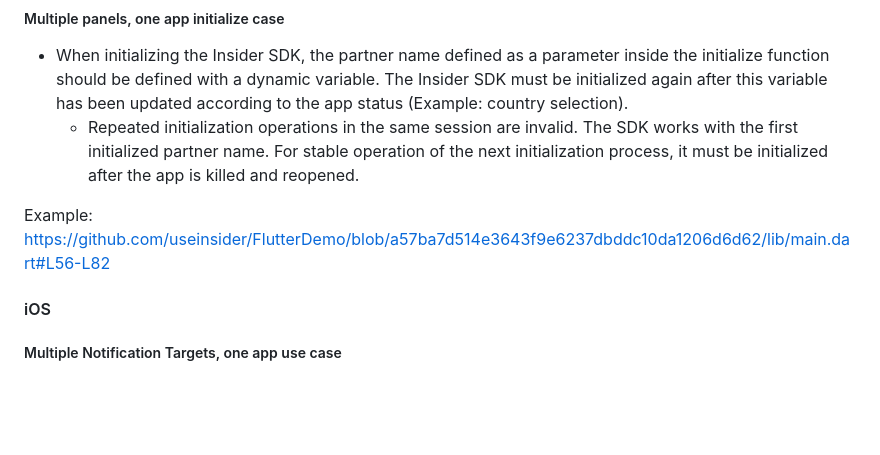
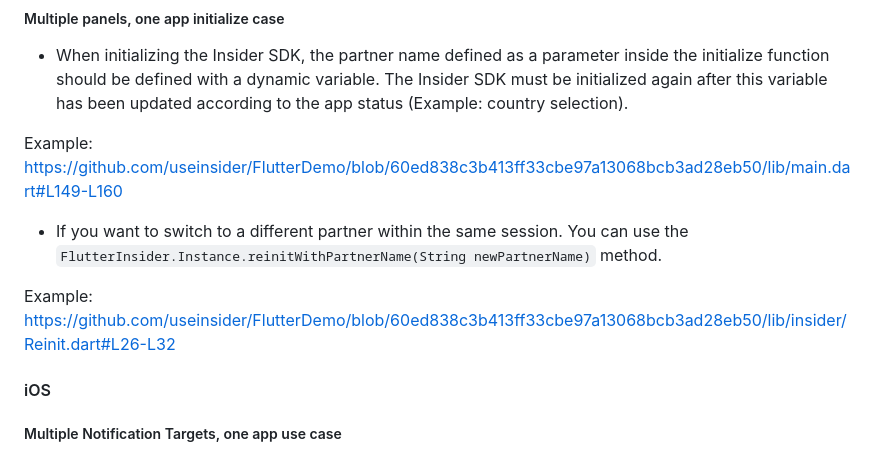
Before and after one commit to useinsider/FlutterDemo, a Markdown page: README.md, the part around the change. Rendered like a GitHub page; blank space fills up the shorter version.

```diff
--- a/README.md
+++ b/README.md
@@ -68,9 +68,12 @@ To handle multiple panels in one app, some adjustments are required.
 ##### Multiple panels, one app initialize case
 
 * When initializing the Insider SDK, the partner name defined as a parameter inside the initialize function should be defined with a dynamic variable. The Insider SDK must be initialized again after this variable has been updated according to the app status (Example: country selection).
-    - Repeated initialization operations in the same session are invalid. The SDK works with the first initialized partner name. For stable operation of the next initialization process, it must be initialized after the app is killed and reopened.
 
-Example: https://github.com/useinsider/FlutterDemo/blob/a57ba7d514e3643f9e6237dbddc10da1206d6d62/lib/main.dart#L56-L82
+Example: https://github.com/useinsider/FlutterDemo/blob/60ed838c3b413ff33cbe97a13068bcb3ad28eb50/lib/main.dart#L149-L160
+
+* If you want to switch to a different partner within the same session. You can use the `FlutterInsider.Instance.reinitWithPartnerName(String newPartnerName)` method.
+
+Example: https://github.com/useinsider/FlutterDemo/blob/60ed838c3b413ff33cbe97a13068bcb3ad28eb50/lib/insider/Reinit.dart#L26-L32
 
 #### iOS
 
```
